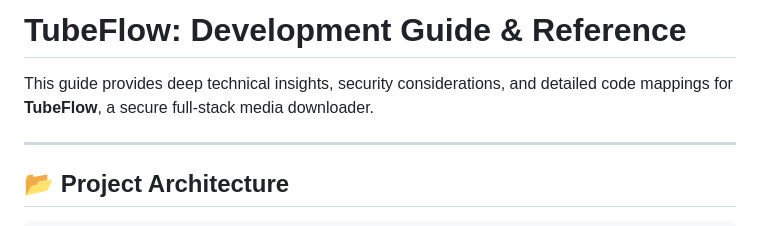
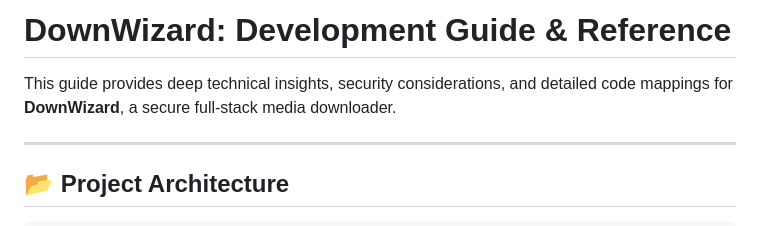
Before and after one commit to s-vintagew/yt-dlp-online, a Markdown page: DOWNLOAD_APP_GUIDE.md, the part around the change. GitHub-like rendering.

```diff
--- a/DOWNLOAD_APP_GUIDE.md
+++ b/DOWNLOAD_APP_GUIDE.md
@@ -1,6 +1,6 @@
-# TubeFlow: Development Guide & Reference
+# DownWizard: Development Guide & Reference
 
-This guide provides deep technical insights, security considerations, and detailed code mappings for **TubeFlow**, a secure full-stack media downloader.
+This guide provides deep technical insights, security considerations, and detailed code mappings for **DownWizard**, a secure full-stack media downloader.
 
 ---
 
```
Also changed, not shown: README.md (+2 -2 lines).
